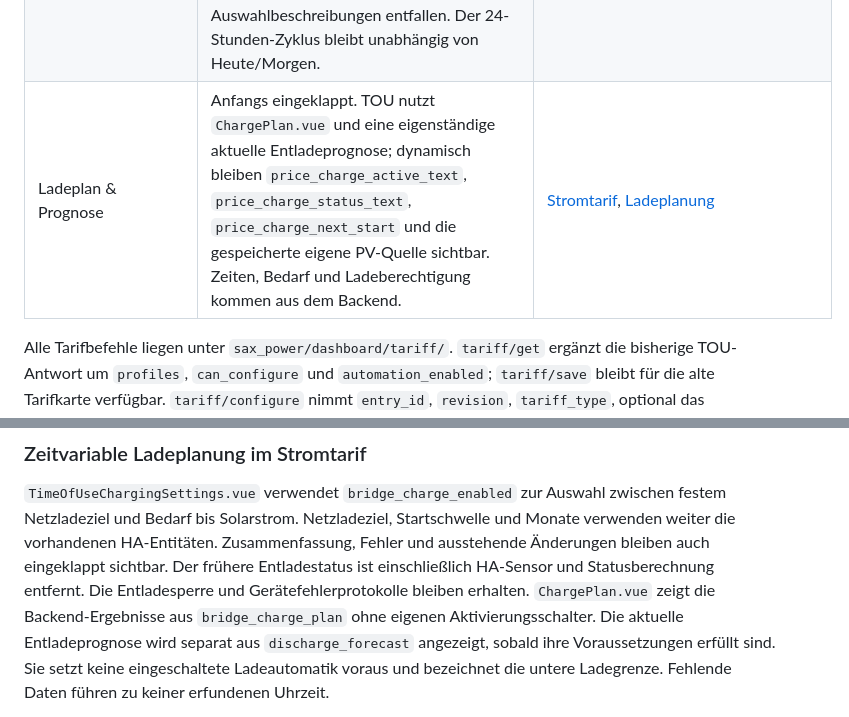
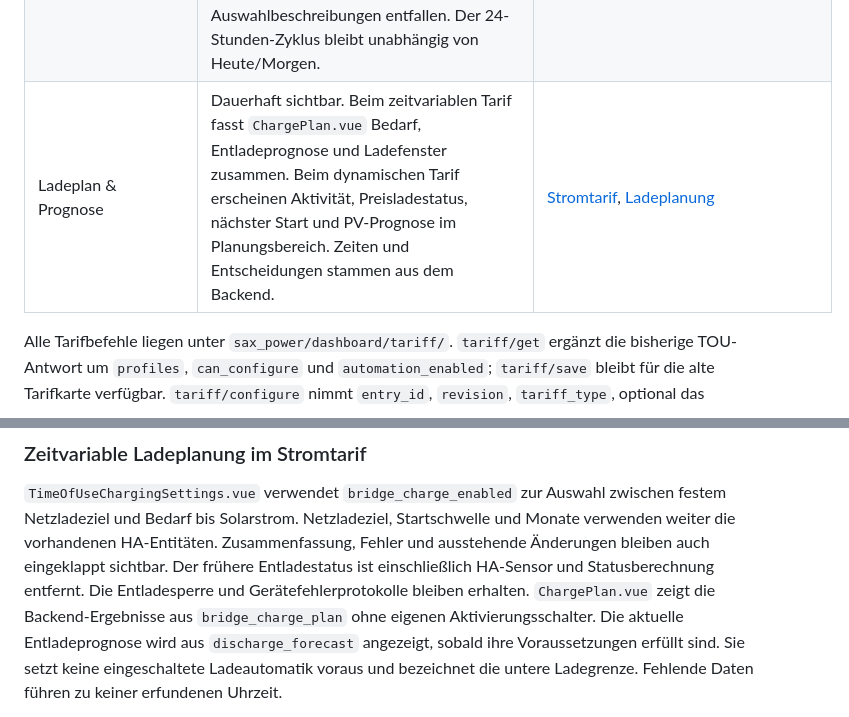
Before and after one commit to dr-dimitri/sax-ha, a Markdown page: docs/vue-dashboard-parity.md, 2 parts joined by grey strips. Rendered like a GitHub page.

```diff
--- a/docs/vue-dashboard-parity.md
+++ b/docs/vue-dashboard-parity.md
@@ -123,7 +123,7 @@ beiden Tarifarten durch Preise/Quelle, Ladeverhalten und Aktivierung.
 | Ladeverhalten: feste Uhrzeit | Bei beiden Tarifen „Ab fester Uhrzeit“ mit ausdrücklich übernommenem lokalem Startzeitentwurf. `tariff/configure` speichert `fixed_time_charging`; `charging_method` wechselt atomar zurück. Ziel ist `number.timed_charge_max_soc`, Freigabe über `timed_charge_month_*`, globale Grenze `number.max_soc`. Kein Min.-SOC oder Preisplan als Startbedingung. Status aus `timed_charge_active_text`; unpassende Preis-/Bedarfspläne bleiben ausgeblendet. | [Komponente](../frontend/tests/fixed-time-charging.test.ts), [Backend](../tests/test_fixed_time_charge.py), [WebSocket](../tests/test_fixed_time_dashboard.py) |
 | Ladeverhalten: zeitvariabel | Karte Netzladung mit `TimeOfUseChargingSettings.vue`: Ladeweisen Festes Netzladeziel / Nur Bedarf bis Solarstrom über `switch.bridge_charge_enabled`; hervorgehobenes `number.timed_charge_max_soc` als Netzladeziel beziehungsweise maximales Netzladeziel. `number.timed_charge_min_soc` (nur fest), globale Grenze und zwölf `timed_charge_month_*` beim Bearbeiten direkt sichtbar. Lange Erklärungen und weitere Aufklappbereiche entfallen. Bestätigte Startschwelle/Monatsauswahl bleiben in der Zusammenfassung sichtbar; unbekannte Werte erfinden keine Auswahl. Pending/Fehler und Zahlentwürfe bleiben beim Einklappen erhalten. | [Stromtarif][electricity-tests], [Ladeansichten][charging-tests] |
 | Ladeverhalten: dynamisch | Geführte Ladeweisen für `select.price_charge_strategy`: Bedarfsgerecht laden (`smart`), Günstigste Stunden nutzen (`relative`), Bis zu einem festen Preis laden (`absolute`), Keine automatische Ladung (`off`). Bestätigte Auswahl, Netzladeziel in Prozent mit kurzem Hinweis auf die globale Wirkung, Preisgrenze nur bei `absolute`, Stundenbudget nur bei `relative`/`smart`. Der Neutralpreis ist beim Bearbeiten direkt sichtbar. Lange Erklärungen und Auswahlbeschreibungen entfallen. Der 24-Stunden-Zyklus bleibt unabhängig von Heute/Morgen. | [Stromtarif][electricity-tests], [Preisplanung][tariff-price-tests] |
-| Ladeplan & Prognose | Anfangs eingeklappt. TOU nutzt `ChargePlan.vue` und eine eigenständige aktuelle Entladeprognose; dynamisch bleiben `price_charge_active_text`, `price_charge_status_text`, `price_charge_next_start` und die gespeicherte eigene PV-Quelle sichtbar. Zeiten, Bedarf und Ladeberechtigung kommen aus dem Backend. | [Stromtarif][electricity-tests], [Ladeplanung][charge-plan-tests] |
+| Ladeplan & Prognose | Dauerhaft sichtbar. Beim zeitvariablen Tarif fasst `ChargePlan.vue` Bedarf, Entladeprognose und Ladefenster zusammen. Beim dynamischen Tarif erscheinen Aktivität, Preisladestatus, nächster Start und PV-Prognose im Planungsbereich. Zeiten und Entscheidungen stammen aus dem Backend. | [Stromtarif][electricity-tests], [Ladeplanung][charge-plan-tests] |
 
 Alle Tarifbefehle liegen unter `sax_power/dashboard/tariff/`.
 `tariff/get` ergänzt die bisherige TOU-Antwort um `profiles`, `can_configure`
@@ -156,7 +156,7 @@ Fehler und ausstehende Änderungen bleiben auch eingeklappt sichtbar.
 Der frühere Entladestatus ist einschließlich HA-Sensor und Statusberechnung
 entfernt. Die Entladesperre und Gerätefehlerprotokolle bleiben erhalten.
 `ChargePlan.vue` zeigt die Backend-Ergebnisse aus `bridge_charge_plan` ohne
-eigenen Aktivierungsschalter. Die aktuelle Entladeprognose wird separat aus
+eigenen Aktivierungsschalter. Die aktuelle Entladeprognose wird aus
 `discharge_forecast` angezeigt, sobald ihre Voraussetzungen erfüllt sind.
 Sie setzt keine eingeschaltete Ladeautomatik voraus und bezeichnet die untere
 Ladegrenze. Fehlende Daten führen zu keiner erfundenen Uhrzeit.
```
Also changed, not shown: DEVELOPMENT.md (+13 -12 lines), README.md (+6 -7 lines), docs/images/vue-stromtarif-prognose-desktop-light-de.png, docs/images/vue-stromtarif-prognose-mobile-dark-en.png, 15 other files.
